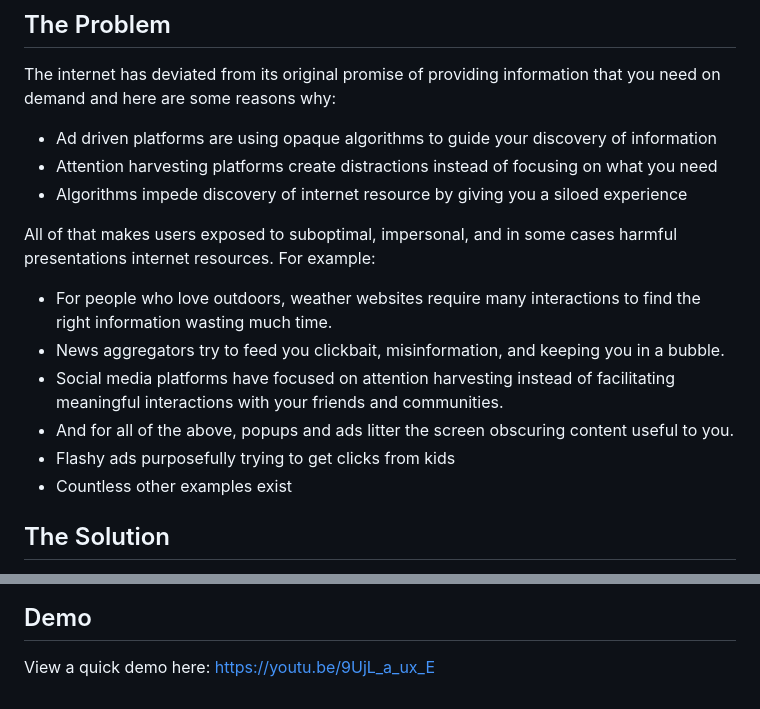
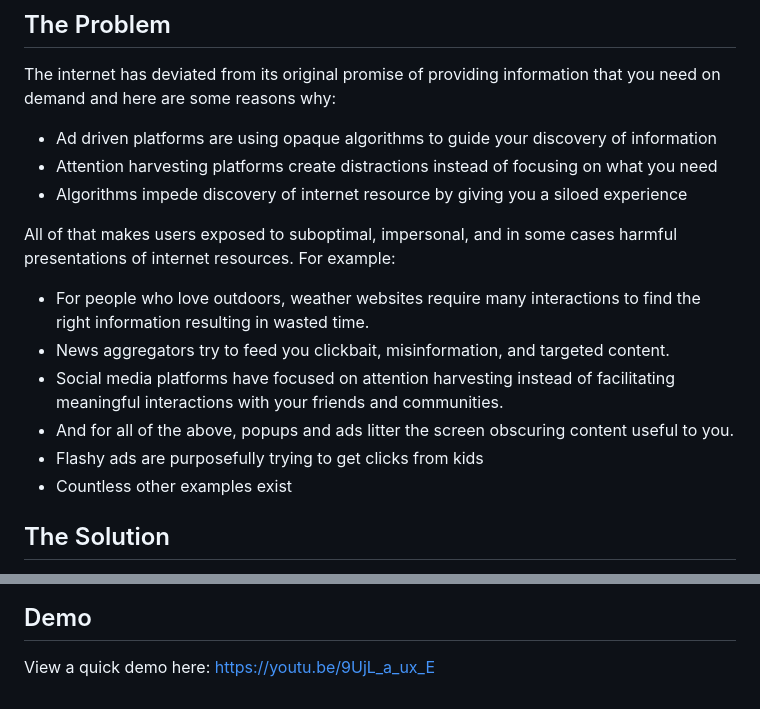
Before and after one commit to mhbrk/disc-site, a Markdown page: README.md, 2 parts joined by grey strips. Rendered like a GitHub page.

Commit message:
some more readme cleanup

```diff
--- a/README.md
+++ b/README.md
@@ -12,12 +12,12 @@ The internet has deviated from its original promise of providing information tha
 * Attention harvesting platforms create distractions instead of focusing on what you need
 * Algorithms impede discovery of internet resource by giving you a siloed experience
 
-All of that makes users exposed to suboptimal, impersonal, and in some cases harmful presentations internet resources. For example:
-* For people who love outdoors, weather websites require many interactions to find the right information wasting much time.
-* News aggregators try to feed you clickbait, misinformation, and keeping you in a bubble.
+All of that makes users exposed to suboptimal, impersonal, and in some cases harmful presentations of internet resources. For example:
+* For people who love outdoors, weather websites require many interactions to find the right information resulting in wasted time.
+* News aggregators try to feed you clickbait, misinformation, and targeted content.
 * Social media platforms have focused on attention harvesting instead of facilitating meaningful interactions with your friends and communities.
 * And for all of the above, popups and ads litter the screen obscuring content useful to you.
-* Flashy ads purposefully trying to get clicks from kids
+* Flashy ads are purposefully trying to get clicks from kids
 * Countless other examples exist
 
 ## The Solution
@@ -209,10 +209,3 @@ For more information see [PubSub README.md](pubsub/README.md)
 ## Demo
 View a quick demo here:
 https://youtu.be/9UjL_a_ux_E
-
-
-<style>
-h3 {
-  text-decoration: underline;
-}
-</style>
```
